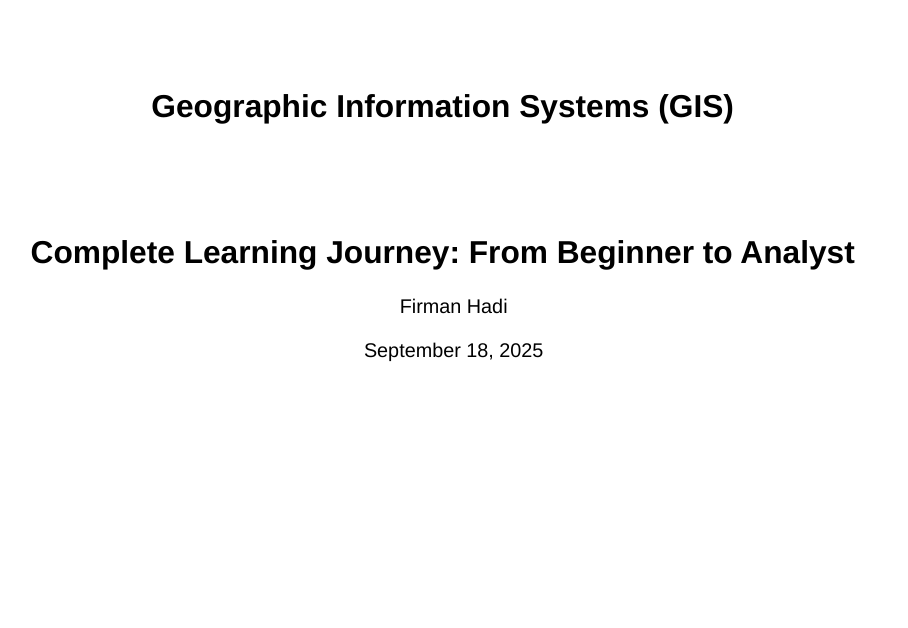
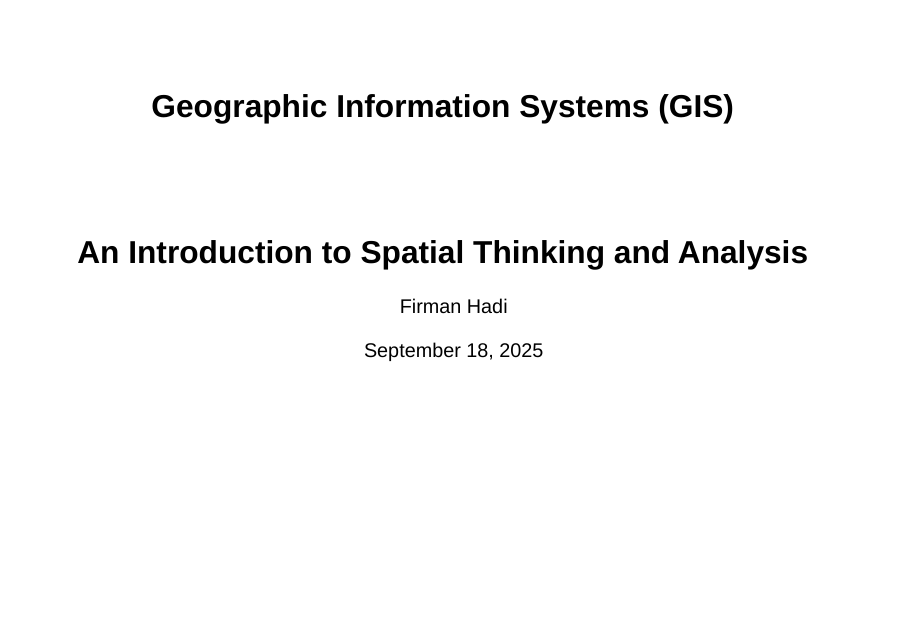
Before and after one commit to firmanhadi21/intro-to-GIS, a Quarto document (index.qmd): page 1 of 60. Rendered offline with R 4.5, knitr and Pandoc in place of Quarto, with nearby package versions; drawn as Slidy slides in place of the format the file asks for.

Commit message:
update
update

```diff
--- a/index.qmd
+++ b/index.qmd
@@ -1,6 +1,6 @@
 ---
 title: "Geographic Information Systems (GIS)"
-subtitle: "Complete Learning Journey: From Beginner to Analyst"
+subtitle: "An Introduction to Spatial Thinking and Analysis"
 author: "Firman Hadi"
 date: today
 engine: knitr
```
Also changed, not shown: 4 other files.
